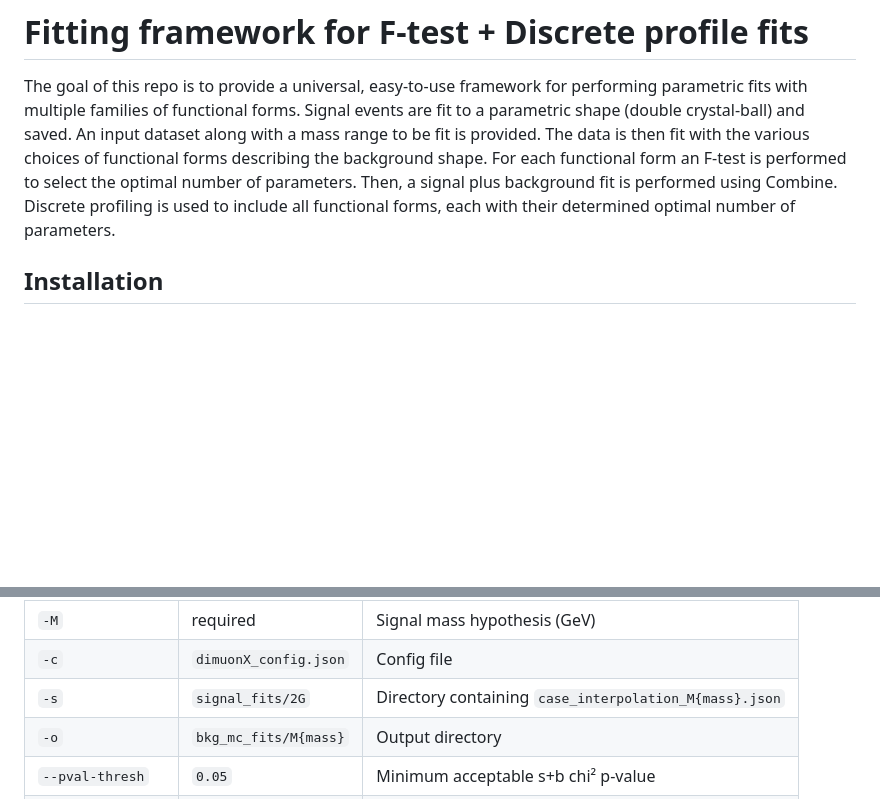
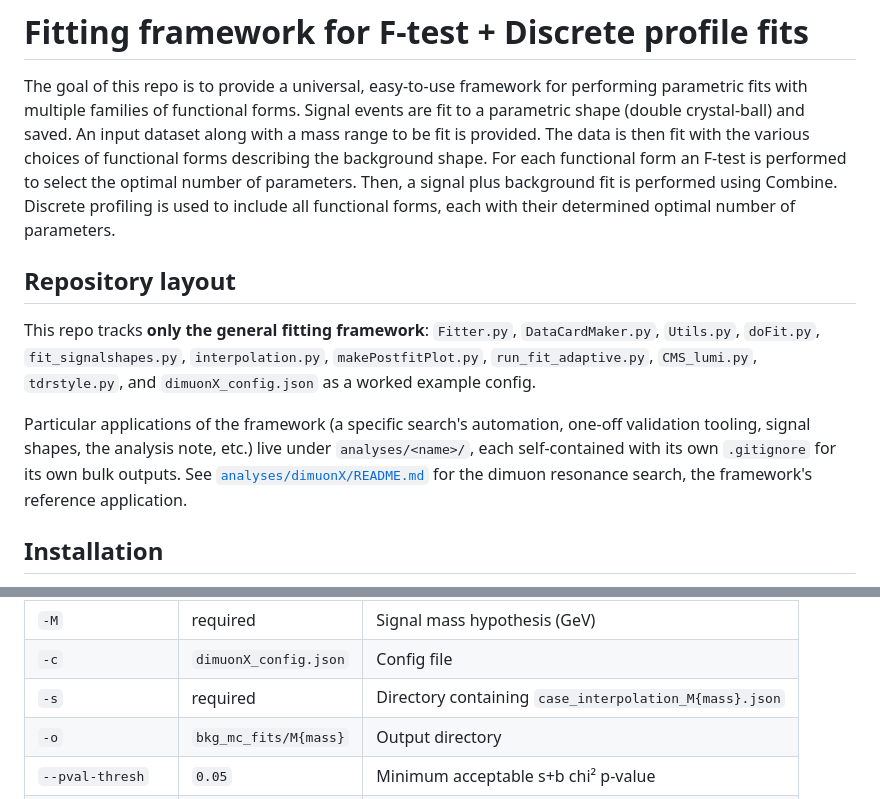
Before and after one commit to OzAmram/DiscreteProfileFits, a Markdown page: README.md, 2 parts joined by grey strips. Drawn GitHub-style; blank space fills up the shorter version.

```diff
--- a/README.md
+++ b/README.md
@@ -6,6 +6,19 @@ An input dataset along with a mass range to be fit is provided.
 The data is then fit with the various choices of functional forms describing the background shape.
 For each functional form an F-test is performed to select the optimal number of parameters.
 Then, a signal plus background fit is performed using Combine. Discrete profiling is used to include all functional forms, each with their determined optimal number of parameters.
+
+## Repository layout
+
+This repo tracks **only the general fitting framework**: `Fitter.py`,
+`DataCardMaker.py`, `Utils.py`, `doFit.py`, `fit_signalshapes.py`,
+`interpolation.py`, `makePostfitPlot.py`, `run_fit_adaptive.py`, `CMS_lumi.py`,
+`tdrstyle.py`, and `dimuonX_config.json` as a worked example config.
+
+Particular applications of the framework (a specific search's automation,
+one-off validation tooling, signal shapes, the analysis note, etc.) live under
+`analyses/<name>/`, each self-contained with its own `.gitignore` for its own
+bulk outputs. See [`analyses/dimuonX/README.md`](analyses/dimuonX/README.md)
+for the dimuon resonance search, the framework's reference application.
 
 ## Installation
 
@@ -166,7 +179,7 @@ Options:
 |------|---------|-------------|
 | `-M` | required | Signal mass hypothesis (GeV) |
 | `-c` | `dimuonX_config.json` | Config file |
-| `-s` | `signal_fits/2G` | Directory containing `case_interpolation_M{mass}.json` |
+| `-s` | required | Directory containing `case_interpolation_M{mass}.json` |
 | `-o` | `bkg_mc_fits/M{mass}` | Output directory |
 | `--pval-thresh` | `0.05` | Minimum acceptable s+b chi² p-value |
 | `--n-sigma-start` | `8.0` | Starting half-width in σ units |
```
Also changed, not shown: analyses/dimuonX/README.md (added, +150 -0 lines), 1 other file.
